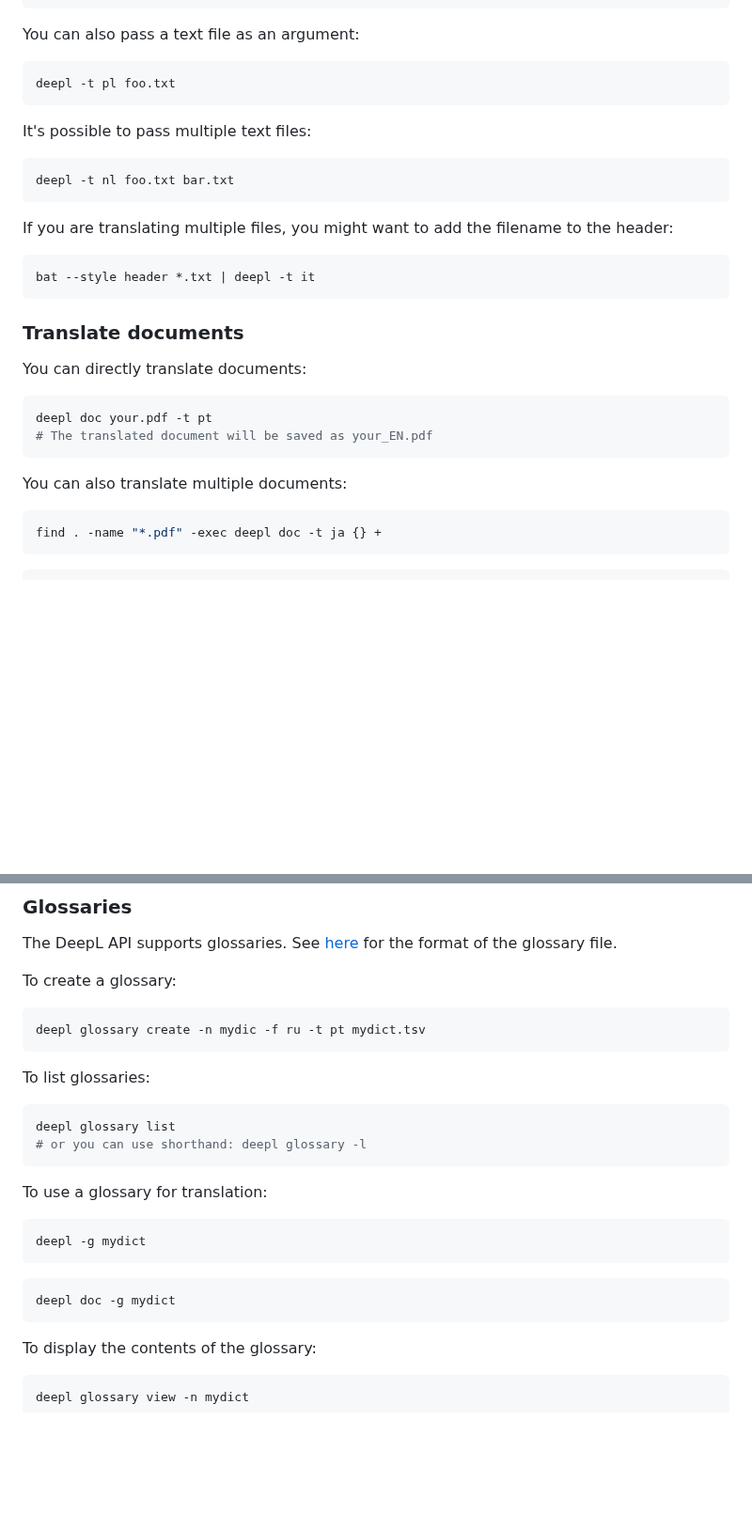
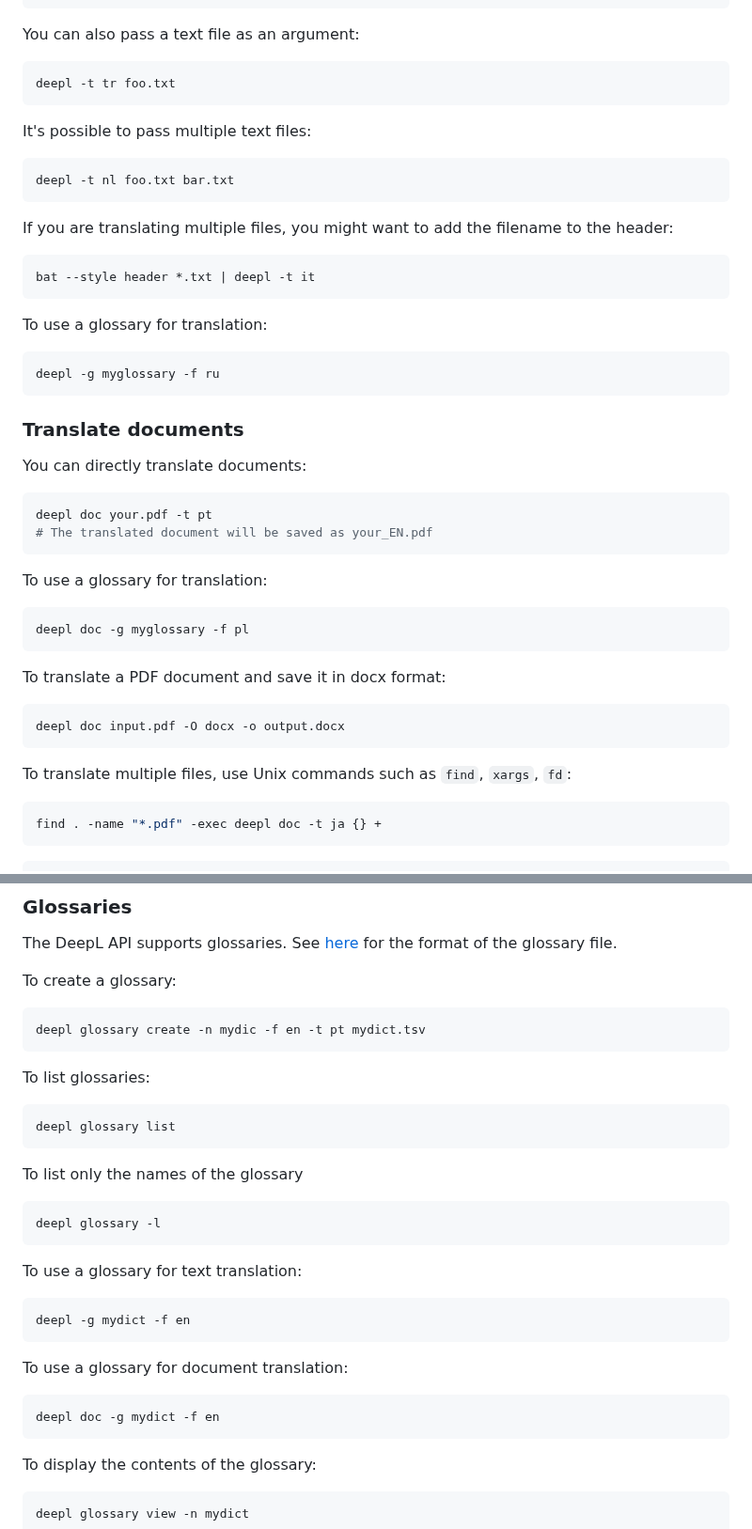
Before and after one commit to kojix2/deepl-cli, a Markdown page: README.md, 2 parts joined by grey strips. Shown at 94% size. GitHub-like rendering; blank space fills up the shorter version.

````diff
--- a/README.md
+++ b/README.md
@@ -165,7 +166,7 @@ deepl --paste
 You can also pass a text file as an argument:
 
 ```sh
-deepl -t pl foo.txt
+deepl -t tr foo.txt
 ```
 
 It's possible to pass multiple text files:
@@ -180,6 +181,12 @@ If you are translating multiple files, you might want to add the filename to the
 bat --style header *.txt | deepl -t it
 ```
 
+To use a glossary for translation:
+
+```sh
+deepl -g myglossary -f ru
+```
+
 ### Translate documents
 
 You can directly translate documents:
@@ -189,7 +196,19 @@ deepl doc your.pdf -t pt
 # The translated document will be saved as your_EN.pdf
 ```
 
-You can also translate multiple documents:
+To use a glossary for translation:
+
+```sh
+deepl doc -g myglossary -f pl
+```
+
+To translate a PDF document and save it in docx format:
+
+```
+deepl doc input.pdf -O docx -o output.docx
+```
+
+To translate multiple files, use Unix commands such as `find`, `xargs`, `fd`:
 
 ```sh
 find . -name "*.pdf" -exec deepl doc -t ja {} +
@@ -210,24 +229,31 @@ The DeepL API supports glossaries. See [here](https://developers.deepl.com/docs/
 To create a glossary:
 
 ```sh
-deepl glossary create -n mydic -f ru -t pt mydict.tsv
+deepl glossary create -n mydic -f en -t pt mydict.tsv
 ```
 
 To list glossaries:
 
 ```sh
 deepl glossary list
-# or you can use shorthand: deepl glossary -l
 ```
 
-To use a glossary for translation:
+To list only the names of the glossary
 
 ```sh
-deepl -g mydict
+deepl glossary -l
 ```
 
+To use a glossary for text translation:
+
 ```sh
-deepl doc -g mydict
+deepl -g mydict -f en
+```
+
+To use a glossary for document translation:
+
+```sh
+deepl doc -g mydict -f en
 ```
 
 To display the contents of the glossary:
````
Also changed, not shown: other parts of README.md (+3 -2 lines).
